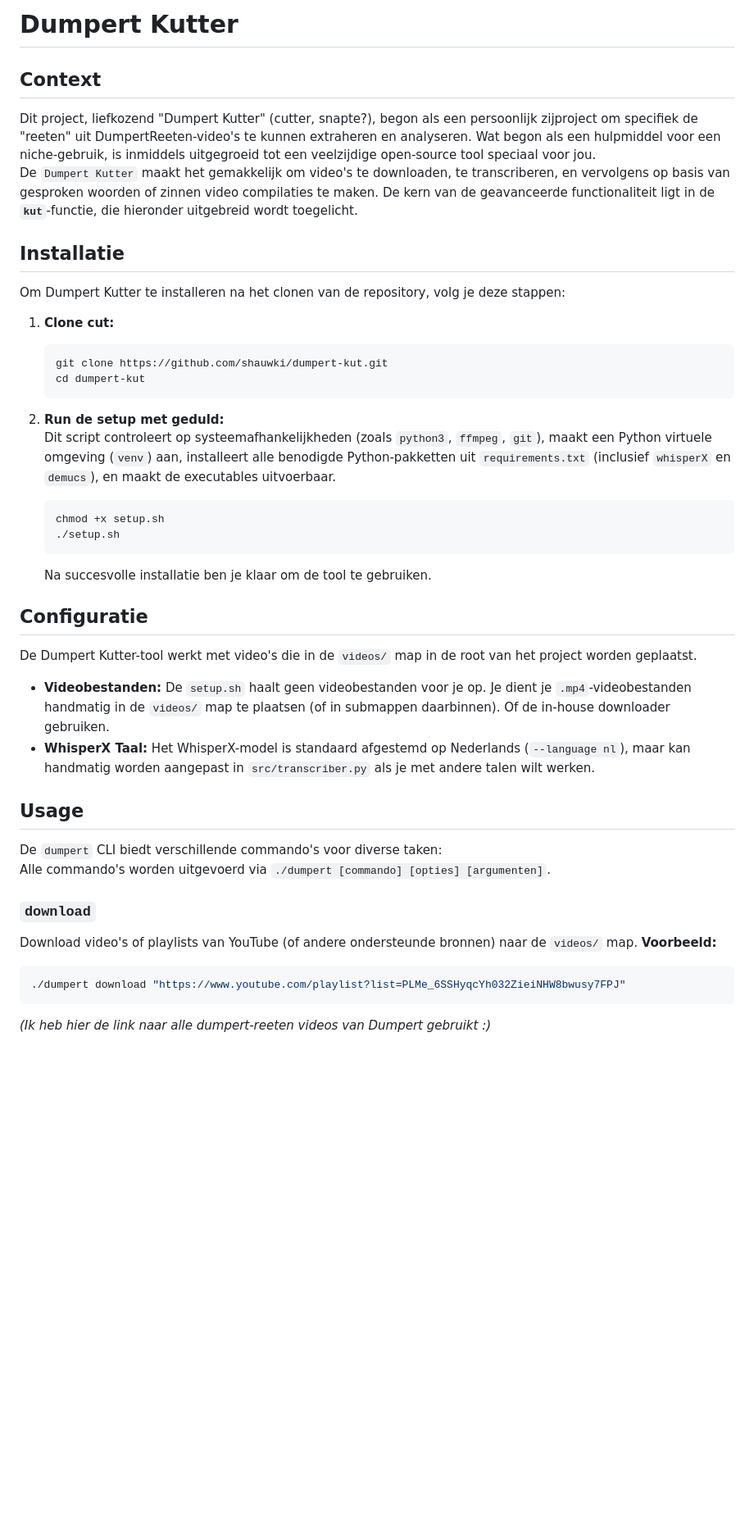
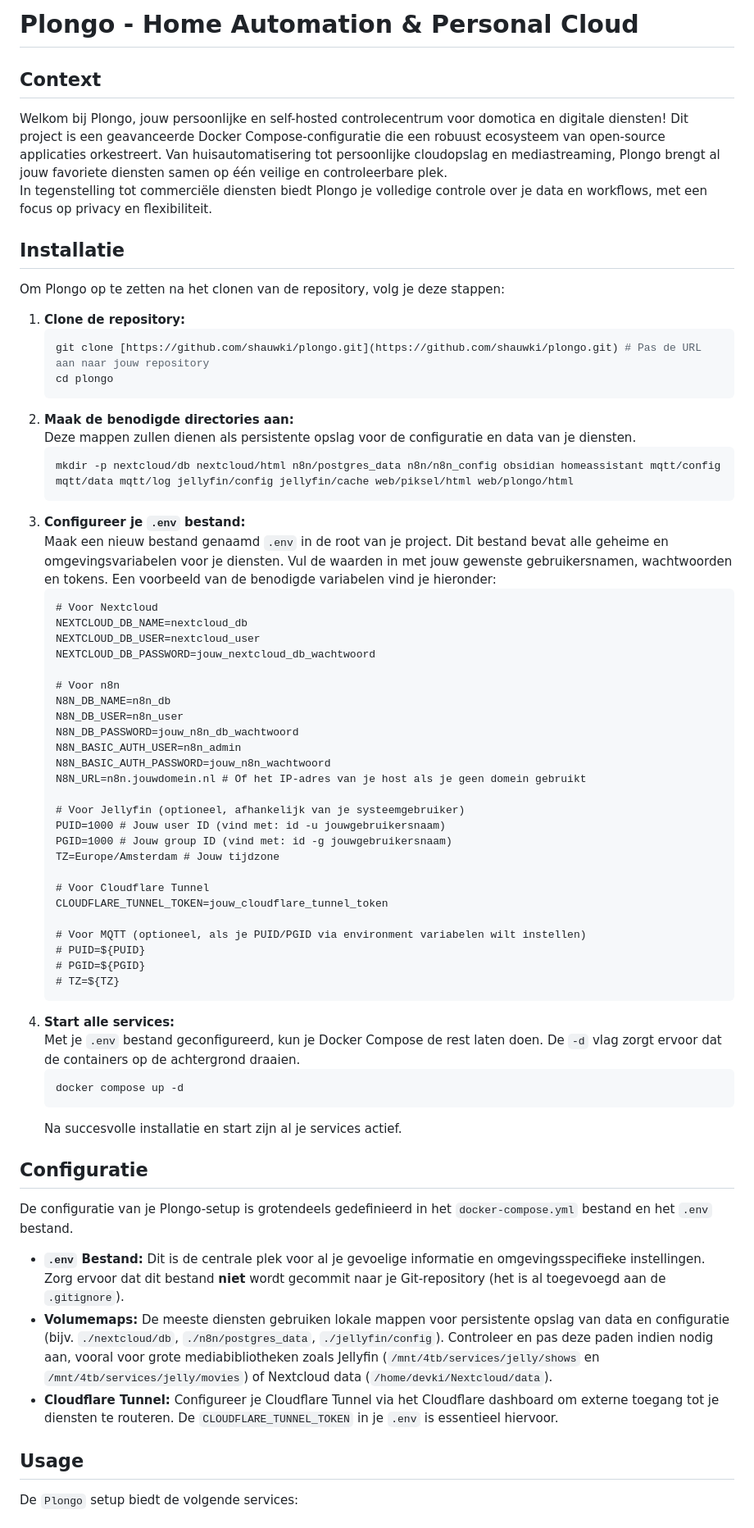
Before and after one commit to shauwki/plongo, a Markdown page: README.md, the part around one of its changes. Shown at 82% size. Drawn GitHub-style; blank space fills up the shorter version.

````diff
--- a/README.md
+++ b/README.md
@@ -1,40 +1,65 @@
-# Dumpert Kutter
+# Plongo - Home Automation & Personal Cloud
 
 ## Context
-Dit project, liefkozend "Dumpert Kutter" (cutter, snapte?), begon als een persoonlijk zijproject om specifiek de "reeten" uit DumpertReeten-video's te kunnen extraheren en analyseren. Wat begon als een hulpmiddel voor een niche-gebruik, is inmiddels uitgegroeid tot een veelzijdige open-source tool speciaal voor jou.<br/>
-De `Dumpert Kutter` maakt het gemakkelijk om video's te downloaden, te transcriberen, en vervolgens op basis van gesproken woorden of zinnen video compilaties te maken. De kern van de geavanceerde functionaliteit ligt in de **`kut`**-functie, die hieronder uitgebreid wordt toegelicht.
+Welkom bij Plongo, jouw persoonlijke en self-hosted controlecentrum voor domotica en digitale diensten! Dit project is een geavanceerde Docker Compose-configuratie die een robuust ecosysteem van open-source applicaties orkestreert. Van huisautomatisering tot persoonlijke cloudopslag en mediastreaming, Plongo brengt al jouw favoriete diensten samen op één veilige en controleerbare plek.<br/>
+In tegenstelling tot commerciële diensten biedt Plongo je volledige controle over je data en workflows, met een focus op privacy en flexibiliteit.
 
 ## Installatie
 
-Om Dumpert Kutter te installeren na het clonen van de repository, volg je deze stappen:<br/>
-1.  **Clone cut:**
+Om Plongo op te zetten na het clonen van de repository, volg je deze stappen:<br/>
+1.  **Clone de repository:**
     ```bash
-    git clone https://github.com/shauwki/dumpert-kut.git
-    cd dumpert-kut
+    git clone [https://github.com/shauwki/plongo.git](https://github.com/shauwki/plongo.git) # Pas de URL aan naar jouw repository
+    cd plongo
     ```
+2.  **Maak de benodigde directories aan:**<br/>
+    Deze mappen zullen dienen als persistente opslag voor de configuratie en data van je diensten.
+    ```bash
+    mkdir -p nextcloud/db nextcloud/html n8n/postgres_data n8n/n8n_config obsidian homeassistant mqtt/config mqtt/data mqtt/log jellyfin/config jellyfin/cache web/piksel/html web/plongo/html
+    ```
+3.  **Configureer je `.env` bestand:**<br/>
+    Maak een nieuw bestand genaamd `.env` in de root van je project. Dit bestand bevat alle geheime en omgevingsvariabelen voor je diensten. Vul de waarden in met jouw gewenste gebruikersnamen, wachtwoorden en tokens. Een voorbeeld van de benodigde variabelen vind je hieronder:
+    ```
+    # Voor Nextcloud
+    NEXTCLOUD_DB_NAME=nextcloud_db
+    NEXTCLOUD_DB_USER=nextcloud_user
+    NEXTCLOUD_DB_PASSWORD=jouw_nextcloud_db_wachtwoord
 
-2.  **Run de setup met geduld:**<br/>
-    Dit script controleert op systeemafhankelijkheden (zoals `python3`, `ffmpeg`, `git`), maakt een Python virtuele omgeving (`venv`) aan, installeert alle benodigde Python-pakketten uit `requirements.txt` (inclusief `whisperX` en `demucs`), en maakt de executables uitvoerbaar.
+    # Voor n8n
+    N8N_DB_NAME=n8n_db
+    N8N_DB_USER=n8n_user
+    N8N_DB_PASSWORD=jouw_n8n_db_wachtwoord
+    N8N_BASIC_AUTH_USER=n8n_admin
+    N8N_BASIC_AUTH_PASSWORD=jouw_n8n_wachtwoord
+    N8N_URL=n8n.jouwdomein.nl # Of het IP-adres van je host als je geen domein gebruikt
+
+    # Voor Jellyfin (optioneel, afhankelijk van je systeemgebruiker)
+    PUID=1000 # Jouw user ID (vind met: id -u jouwgebruikersnaam)
+    PGID=1000 # Jouw group ID (vind met: id -g jouwgebruikersnaam)
+    TZ=Europe/Amsterdam # Jouw tijdzone
+
+    # Voor Cloudflare Tunnel
+    CLOUDFLARE_TUNNEL_TOKEN=jouw_cloudflare_tunnel_token
+
+    # Voor MQTT (optioneel, als je PUID/PGID via environment variabelen wilt instellen)
+    # PUID=${PUID}
+    # PGID=${PGID}
+    # TZ=${TZ}
+    ```
+4.  **Start alle services:**<br/>
+    Met je `.env` bestand geconfigureerd, kun je Docker Compose de rest laten doen. De `-d` vlag zorgt ervoor dat de containers op de achtergrond draaien.
     ```bash
-    chmod +x setup.sh
-    ./setup.sh
+    docker compose up -d
     ```
-    Na succesvolle installatie ben je klaar om de tool te gebruiken.
+    Na succesvolle installatie en start zijn al je services actief.
 
 ## Configuratie
-De Dumpert Kutter-tool werkt met video's die in de `videos/` map in de root van het project worden geplaatst.<br/>
-* **Videobestanden:** De `setup.sh` haalt geen videobestanden voor je op. Je dient je `.mp4`-videobestanden handmatig in de `videos/` map te plaatsen (of in submappen daarbinnen). Of de in-house downloader gebruiken.
-* **WhisperX Taal:** Het WhisperX-model is standaard afgestemd op Nederlands (`--language nl`), maar kan handmatig worden aangepast in `src/transcriber.py` als je met andere talen wilt werken.
+De configuratie van je Plongo-setup is grotendeels gedefinieerd in het `docker-compose.yml` bestand en het `.env` bestand.<br/>
+* **`.env` Bestand:** Dit is de centrale plek voor al je gevoelige informatie en omgevingsspecifieke instellingen. Zorg ervoor dat dit bestand **niet** wordt gecommit naar je Git-repository (het is al toegevoegd aan de `.gitignore`).<br/>
+* **Volumemaps:** De meeste diensten gebruiken lokale mappen voor persistente opslag van data en configuratie (bijv. `./nextcloud/db`, `./n8n/postgres_data`, `./jellyfin/config`). Controleer en pas deze paden indien nodig aan, vooral voor grote mediabibliotheken zoals Jellyfin (`/mnt/4tb/services/jelly/shows` en `/mnt/4tb/services/jelly/movies`) of Nextcloud data (`/home/devki/Nextcloud/data`).<br/>
+* **Cloudflare Tunnel:** Configureer je Cloudflare Tunnel via het Cloudflare dashboard om externe toegang tot je diensten te routeren. De `CLOUDFLARE_TUNNEL_TOKEN` in je `.env` is essentieel hiervoor.
 
 ## Usage
-De `dumpert` CLI biedt verschillende commando's voor diverse taken:<br/>
-Alle commando's worden uitgevoerd via `./dumpert [commando] [opties] [argumenten]`.
 
-### `download`
-Download video's of playlists van YouTube (of andere ondersteunde bronnen) naar de `videos/` map.
-**Voorbeeld:**
-```bash
-./dumpert download "https://www.youtube.com/playlist?list=PLMe_6SSHyqcYh032ZieiNHW8bwusy7FPJ"
-```
-_(Ik heb hier de link naar alle dumpert-reeten videos van Dumpert gebruikt :)_
+De `Plongo` setup biedt de volgende services:<br/>
 
````
Also changed, not shown: other parts of README.md (+40 -125 lines).
